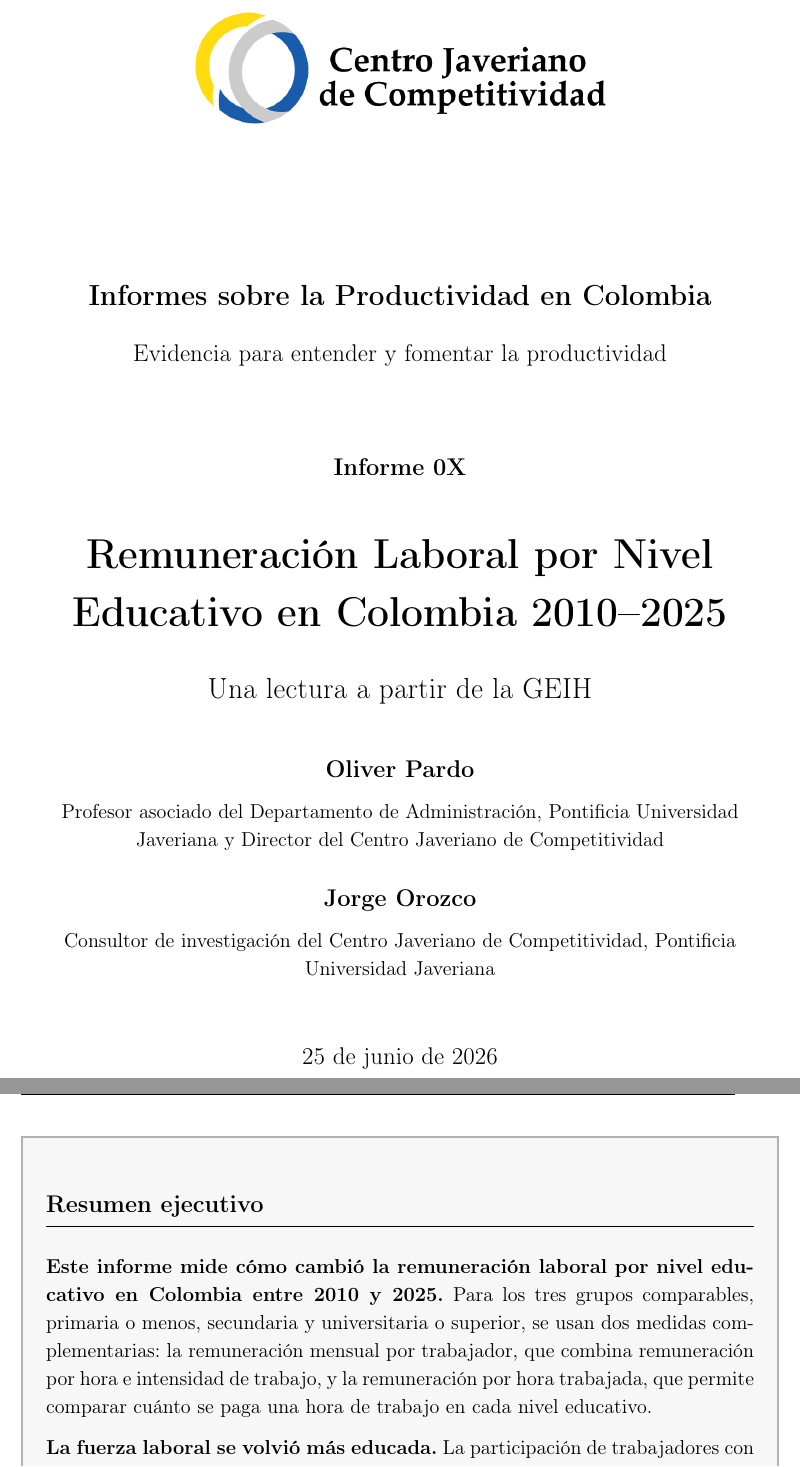
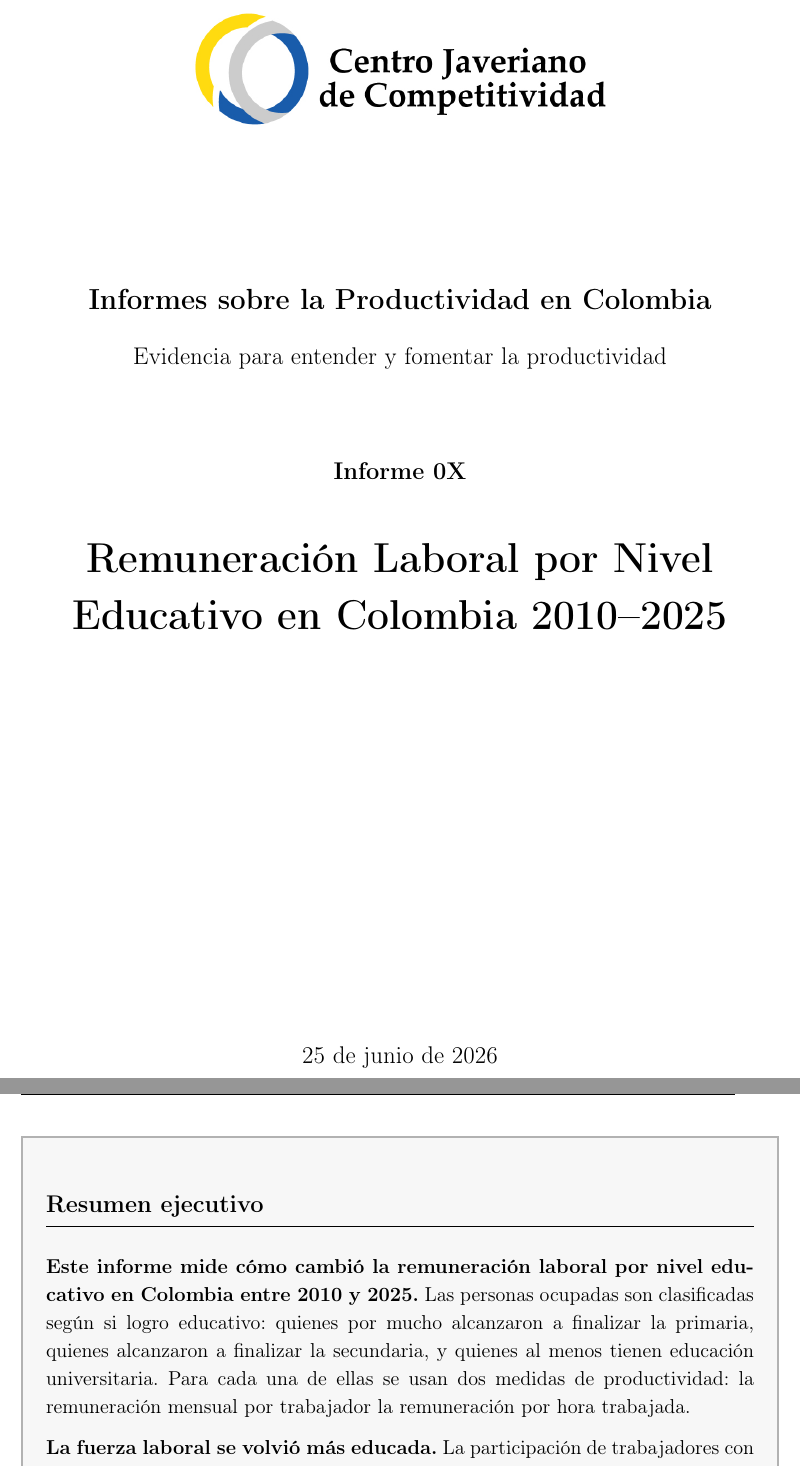
Before and after one commit to oliverpardo1979/Informe_Educacion, a LaTeX document (main.tex): two parts of pages 1 and 2 of 18, joined at a grey line, cut so that both start at the same text. Compiled offline with pdfLaTeX.

Commit message:
Cambios resumen ejecutivo.

```diff
--- a/main.tex
+++ b/main.tex
@@ -84,14 +84,14 @@
 {\large\bfseries \reportnumber\par}
 \vspace{0.45cm}
 {\Huge\bfseries \reporttitle\par}
-\vspace{0.35cm}
-{\Large \reportsubtitle\par}
+%\vspace{0.35cm}
+%{\Large \reportsubtitle\par}
 \vspace{0.65cm}
-{\large\bfseries \reportauthorone\par}
-{\normalsize \reportauthoroneaffil\par}
-\vspace{0.25cm}
-{\large\bfseries \reportauthortwo\par}
-{\normalsize \reportauthortwoaffil\par}
+%{\large\bfseries \reportauthorone\par}
+%{\normalsize \reportauthoroneaffil\par}
+%\vspace{0.25cm}
+%{\large\bfseries \reportauthortwo\par}
+%{\normalsize \reportauthortwoaffil\par}
 \end{center}
 
 \vfill
@@ -113,7 +113,7 @@
 ]
 \section*{Resumen ejecutivo}
 \addcontentsline{toc}{section}{Resumen ejecutivo}
-\textbf{Este informe mide cómo cambió la remuneración laboral por nivel educativo en Colombia entre 2010 y 2025.} Para los tres grupos comparables, primaria o menos, secundaria y universitaria o superior, se usan dos medidas complementarias: la remuneración mensual por trabajador, que combina remuneración por hora e intensidad de trabajo, y la remuneración por hora trabajada, que permite comparar cuánto se paga una hora de trabajo en cada nivel educativo.
+\textbf{Este informe mide cómo cambió la remuneración laboral por nivel educativo en Colombia entre 2010 y 2025.} Las personas ocupadas son clasificadas según si logro educativo: quienes por mucho alcanzaron a finalizar la primaria, quienes alcanzaron a finalizar la secundaria, y quienes al menos tienen educación universitaria. Para cada una de ellas se usan dos medidas de productividad: la remuneración mensual por trabajador la remuneración por hora trabajada.
 
 \textbf{La fuerza laboral se volvió más educada.} La participación de trabajadores con educación universitaria o superior aumentó de 22,8\% a 33,7\%, mientras primaria o menos cayó de 36,0\% a 21,0\%. Este cambio de composición ayuda a explicar la evolución de la remuneración agregada. En la remuneración mensual por trabajador, la recomposición educativa explica 64,9\% del aumento y la mejora interna dentro de los tres grupos explica 35,1\%. En la remuneración por hora, esas participaciones son 54,4\% y 45,6\%, respectivamente. En otras palabras, la remuneración promedio subió en mayor medida porque más personas se ubicaron en niveles educativos asociados con mejores empleos, no porque la remuneración dentro de cada nivel creciera con rapidez.
 
```
